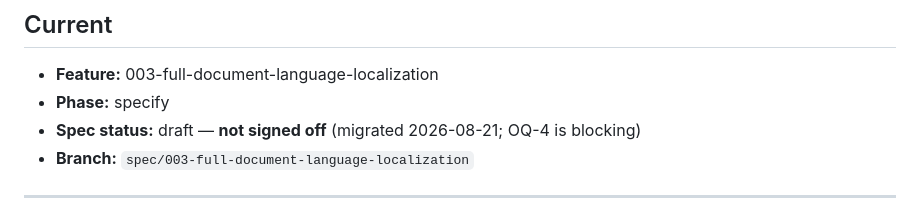
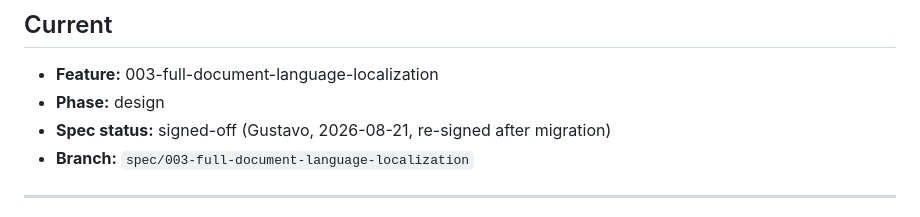
Before and after one commit to gustavoxpto/cv-writer, a Markdown page: .specs/STATE.md, the part around the change. Rendered like a GitHub page.

Commit message:
docs(003): re-sign the spec with OQ-4 and OQ-5 resolved
OQ-4, the blocking one — AC-005 gets a documentation sensor. A unit test over
specs/features/001-cv-writer.md asserting both that criterion 26 no longer mandates the
English headings and that a dated entry records the amendment in that spec's own
Revision log, following the 2026-08-17 entry's form.

Rejected: a manual review checkbox, because a criterion no sensor decides is what the
contract phase exists to catch; and demoting AC-005 to an ordinary docs commit, because
the amendment is load-bearing — without it AC-004 contradicts a signed criterion, and
that contradiction should be visible to a sensor rather than settled in someone's head.
The limit is stated in the spec: the test proves the amendment is present, not that it
is well worded. That stays human review.

OQ-5 resolved by inspection rather than opinion. render_text.py was read in full: the
three headings are its only literal user-visible strings — everything else it emits is
profile-authored data or a separator, and render_plain_text() adds none of its own. So
AC-004's 'at minimum' hedge is gone, replaced by the enumeration. A criterion with an
open edge cannot be called done.

Status signed-off, both boxes ticked for Gustavo, 2026-08-21. Phase advances to design:
at size large this spec gets a design.md and an ADR before tasks, unlike 002.

Co-Authored-By: Claude Opus 5 <noreply@anthropic.com>
Claude-Session: https://claude.ai/code/session_01FmPK6NLomTk4ehuyNupJua

```diff
--- a/.specs/STATE.md
+++ b/.specs/STATE.md
@@ -11,8 +11,8 @@ superseded and add the new one. `## Current` and `## Handoff` are snapshots and
 ## Current
 
 - **Feature:** 003-full-document-language-localization
-- **Phase:** specify
-- **Spec status:** draft — **not signed off** (migrated 2026-08-21; OQ-4 is blocking)
+- **Phase:** design
+- **Spec status:** signed-off (Gustavo, 2026-08-21, re-signed after migration)
 - **Branch:** `spec/003-full-document-language-localization`
 
 <!--
```
Also changed, not shown: 1 other file.
